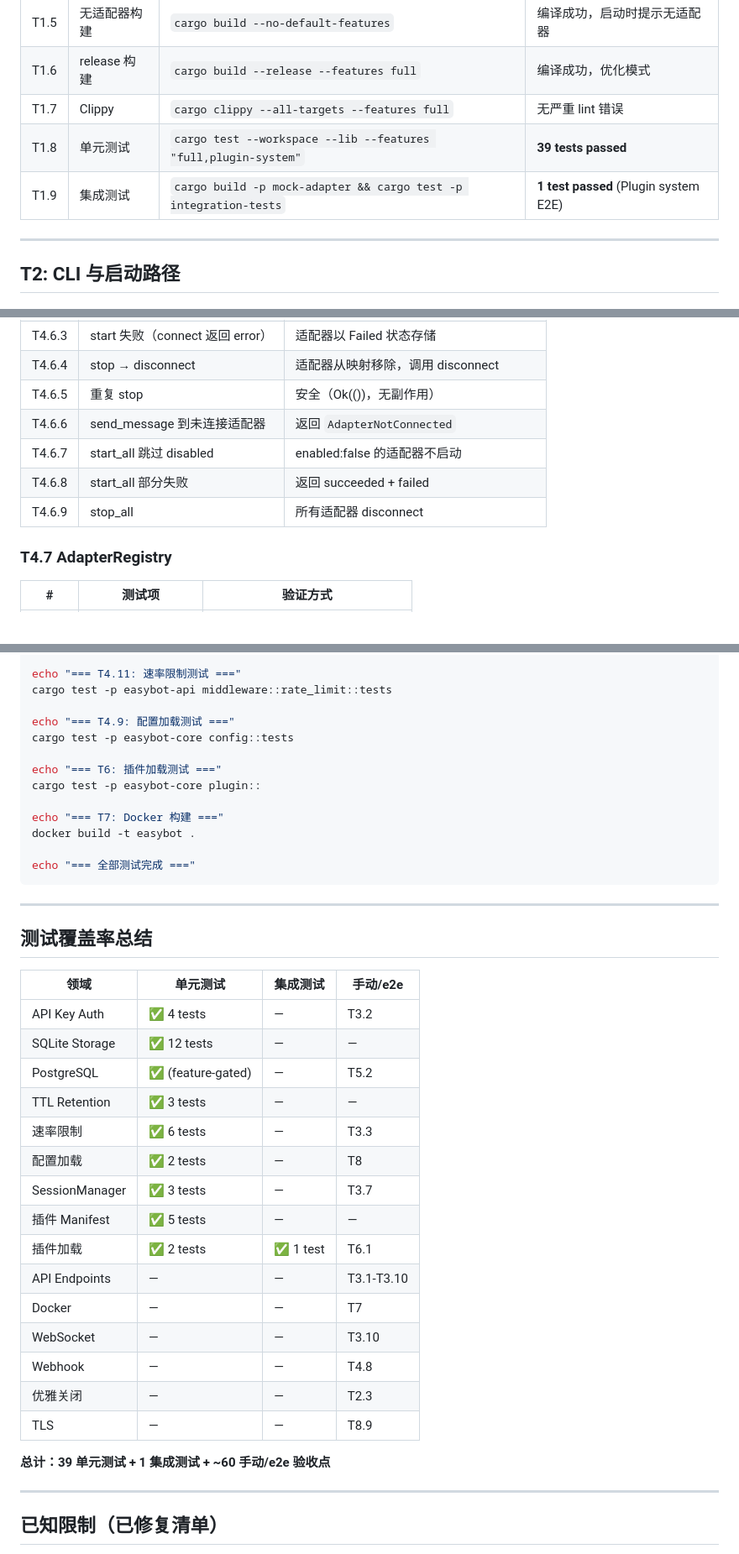
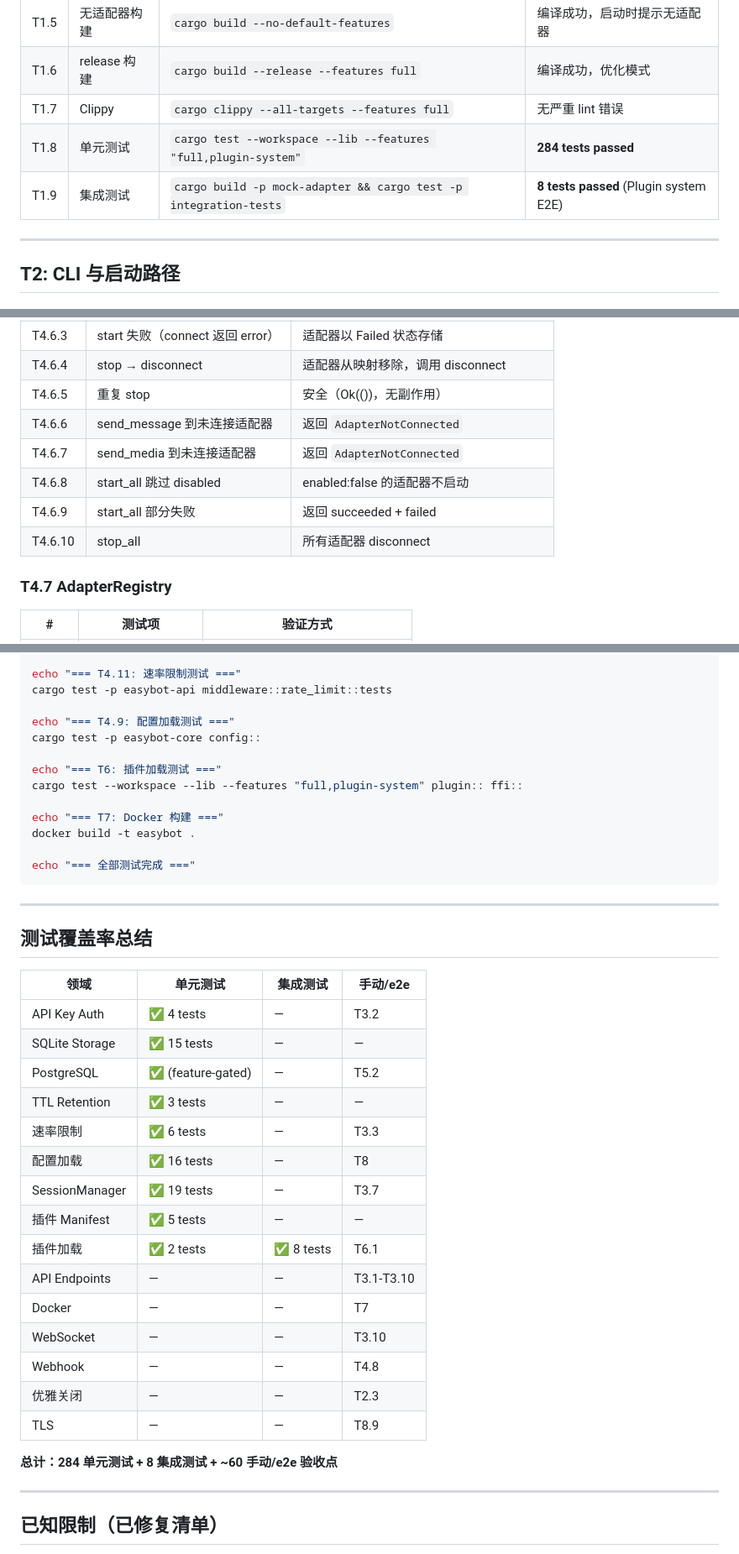
Before and after one commit to EasyIndie/EasyBot, a Markdown page: docs/TEST_PLAN.md, 3 parts joined by grey strips. Shown at 84% size. GitHub-like rendering.

Commit message:
docs: sync TEST_PLAN test counts and add media send test cases

```diff
--- a/docs/TEST_PLAN.md
+++ b/docs/TEST_PLAN.md
@@ -18,8 +18,8 @@ EasyBot 是一个 **IM Gateway** 服务，连接多个 IM 平台并对外提供
 | T1.5 | 无适配器构建 | `cargo build --no-default-features` | 编译成功，启动时提示无适配器 |
 | T1.6 | release 构建 | `cargo build --release --features full` | 编译成功，优化模式 |
 | T1.7 | Clippy | `cargo clippy --all-targets --features full` | 无严重 lint 错误 |
-| T1.8 | 单元测试 | `cargo test --workspace --lib --features "full,plugin-system"` | **39 tests passed** |
-| T1.9 | 集成测试 | `cargo build -p mock-adapter && cargo test -p integration-tests` | **1 test passed** (Plugin system E2E) |
+| T1.8 | 单元测试 | `cargo test --workspace --lib --features "full,plugin-system"` | **284 tests passed** |
+| T1.9 | 集成测试 | `cargo build -p mock-adapter && cargo test -p integration-tests` | **8 tests passed** (Plugin system E2E) |
 
 ---
 
@@ -218,9 +220,10 @@ EasyBot 是一个 **IM Gateway** 服务，连接多个 IM 平台并对外提供
 | T4.6.4 | stop → disconnect | 适配器从映射移除，调用 disconnect |
 | T4.6.5 | 重复 stop | 安全（Ok(())，无副作用） |
 | T4.6.6 | send_message 到未连接适配器 | 返回 `AdapterNotConnected` |
-| T4.6.7 | start_all 跳过 disabled | enabled:false 的适配器不启动 |
-| T4.6.8 | start_all 部分失败 | 返回 succeeded + failed |
-| T4.6.9 | stop_all | 所有适配器 disconnect |
+| T4.6.7 | send_media 到未连接适配器 | 返回 `AdapterNotConnected` |
+| T4.6.8 | start_all 跳过 disabled | enabled:false 的适配器不启动 |
+| T4.6.9 | start_all 部分失败 | 返回 succeeded + failed |
+| T4.6.10 | stop_all | 所有适配器 disconnect |
 
 ### T4.7 AdapterRegistry
 
@@ -436,10 +439,10 @@ echo "=== T4.11: 速率限制测试 ==="
 cargo test -p easybot-api middleware::rate_limit::tests
 
 echo "=== T4.9: 配置加载测试 ==="
-cargo test -p easybot-core config::tests
+cargo test -p easybot-core config::
 
 echo "=== T6: 插件加载测试 ==="
-cargo test -p easybot-core plugin::
+cargo test --workspace --lib --features "full,plugin-system" plugin:: ffi::
 
 echo "=== T7: Docker 构建 ==="
 docker build -t easybot .
@@ -454,14 +457,14 @@ echo "=== 全部测试完成 ==="
 | 领域 | 单元测试 | 集成测试 | 手动/e2e |
 |------|----------|----------|----------|
 | API Key Auth | ✅ 4 tests | — | T3.2 |
-| SQLite Storage | ✅ 12 tests | — | — |
+| SQLite Storage | ✅ 15 tests | — | — |
 | PostgreSQL | ✅ (feature-gated) | — | T5.2 |
 | TTL Retention | ✅ 3 tests | — | — |
 | 速率限制 | ✅ 6 tests | — | T3.3 |
-| 配置加载 | ✅ 2 tests | — | T8 |
-| SessionManager | ✅ 3 tests | — | T3.7 |
+| 配置加载 | ✅ 16 tests | — | T8 |
+| SessionManager | ✅ 19 tests | — | T3.7 |
 | 插件 Manifest | ✅ 5 tests | — | — |
-| 插件加载 | ✅ 2 tests | ✅ 1 test | T6.1 |
+| 插件加载 | ✅ 2 tests | ✅ 8 tests | T6.1 |
 | API Endpoints | — | — | T3.1-T3.10 |
 | Docker | — | — | T7 |
 | WebSocket | — | — | T3.10 |
@@ -469,7 +472,7 @@ echo "=== 全部测试完成 ==="
 | 优雅关闭 | — | — | T2.3 |
 | TLS | — | — | T8.9 |
 
-**总计：39 单元测试 + 1 集成测试 + ~60 手动/e2e 验收点**
+**总计：284 单元测试 + 8 集成测试 + ~60 手动/e2e 验收点**
 
 ---
 
```
Also changed, not shown: other parts of docs/TEST_PLAN.md (+2 -0 lines).
